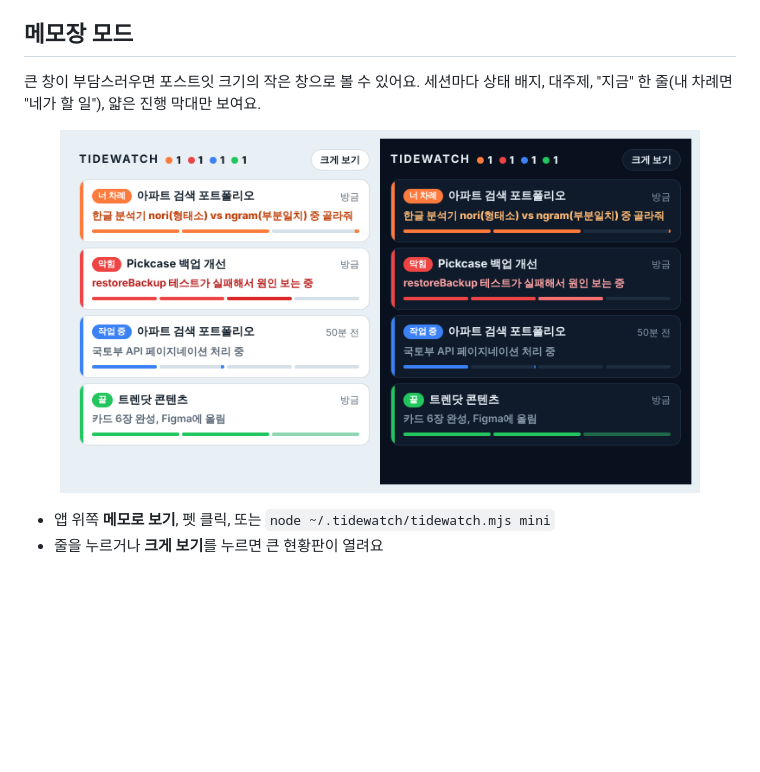
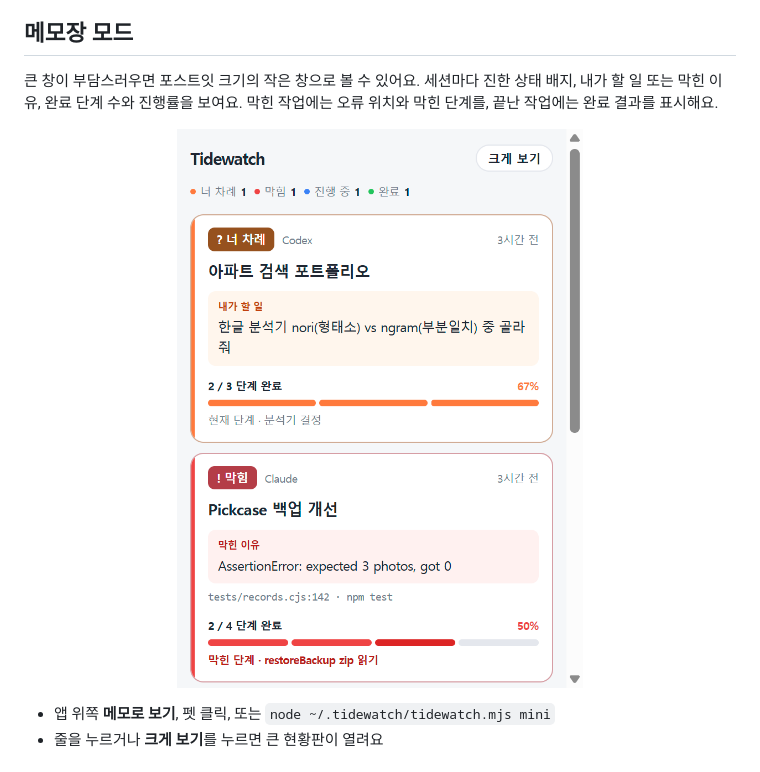
Before and after one commit to wonby1n/Tidewatch, a Markdown page: README.ko.md, the part around one of its changes. GitHub-like rendering; pictures changed too: docs/mini.png; blank space fills up the shorter version.

```diff
--- a/README.ko.md
+++ b/README.ko.md
@@ -137,5 +137,5 @@ writable_roots = ["C:\\Users\\me\\.tidewatch"]   # macOS·Linux: "/Users/me/.tid
 
 ## 메모장 모드
 
-큰 창이 부담스러우면 포스트잇 크기의 작은 창으로 볼 수 있어요. 세션마다 상태 배지, 대주제, "지금" 한 줄(내 차례면 "네가 할 일"), 얇은 진행 막대만 보여요.
+큰 창이 부담스러우면 포스트잇 크기의 작은 창으로 볼 수 있어요. 세션마다 진한 상태 배지, 내가 할 일 또는 막힌 이유, 완료 단계 수와 진행률을 보여요. 막힌 작업에는 오류 위치와 막힌 단계를, 끝난 작업에는 완료 결과를 표시해요.
 
```
Also changed, not shown: other parts of README.ko.md (+1 -1 lines), README.md (+2 -2 lines), docs/release-v1.2.2.md (added, +19 -0 lines), 8 other files.
